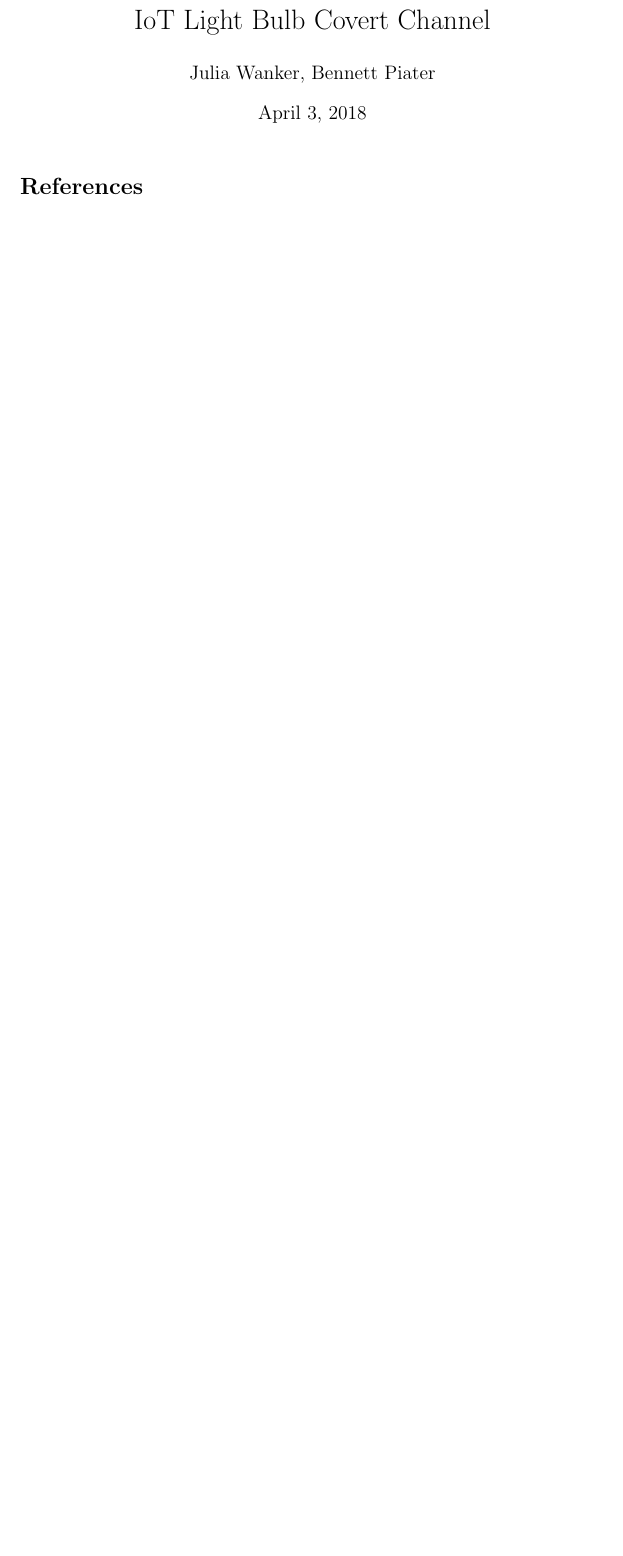
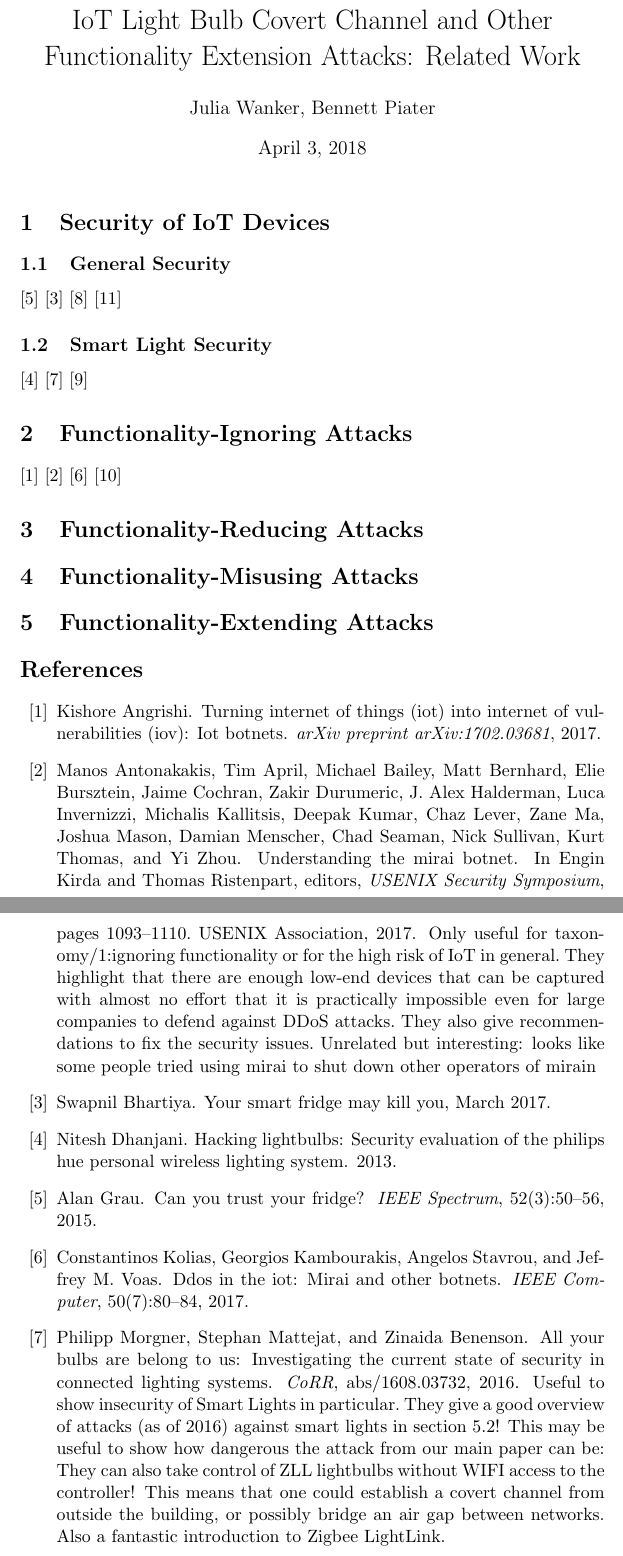
Before and after one commit to clawoflight/2018S_IS2, a LaTeX document (related_work_paper/paper.tex): part of the page before the commit and two parts of pages 1 and 2 of 3 after it, the two joined at a grey line, cut so that both start at the same text, the shorter picture padded with empty space. Compiled offline with pdfLaTeX.

Commit message:
rwp: organizes sources in paper

```diff
--- a/related_work_paper/paper.tex
+++ b/related_work_paper/paper.tex
@@ -1,13 +1,49 @@
 \documentclass[11pt,a4paper]{article}
 
 \begin{document}
-	\title{IoT Light Bulb Covert Channel}
+	\title{IoT Light Bulb Covert Channel and Other Functionality Extension Attacks: Related Work}
 	\author{Julia Wanker, Bennett Piater}
 	\date{\today}
 	\maketitle
+
+	\section{Security of IoT Devices}%
+	\label{sec:security_of_iot_devices}
+
+	\subsection{General Security}%
+	\label{sub:general_security}
+
+	\cite{Grau:2015:Ctyf} % Fridge
+	\cite{Bhartiya::YSFMK} % Fridge and more
+	\cite{Restuccia:2018:SITNPaRC} % General
+  \cite{Zhang:2017:UISTDCBWWNaWWG} % General
+
+	\subsection{Smart Light Security}%
+	\label{sub:smart_light_security}
+	\cite{Dhanjani:2013:HLSEPHPWLS} % Light bulbs
+	\cite{Morgner:2016:AYBBUICSSCLS} % Light bulbs & ZLL
+	\cite{Ronen:2018:IGNCZCR} % ZLL
+
+	\section{Functionality-Ignoring Attacks}%
+	\label{sec:functionality_ignoring_attacks}
+	% Focus on botnets for spam, ddos
+	\cite{Angrishi:2017:TitiiiviIb} % botnets
+	\cite{Antonakakis:2017:UMB} % Mirai
+	\cite{Kolias:2017:DIMaOB} % botnets
+	\cite{Spognardi:2017:ADIM} % DDoS botnets
+
+	\section{Functionality-Reducing Attacks}%
+	\label{sec:functionality_reducing_attacks}
+
+
+	\section{Functionality-Misusing Attacks}%
+	\label{sec:functionality_misusing_attacks}
+
+	\section{Functionality-Extending Attacks}%
+	\label{sec:functionality_extending_attacks}
 
 
 
 	\bibliographystyle{plain}
 	\bibliography{../papers/literature.bib}
 \end{document}
+% vim: sw=2 ts=2 spell
```
